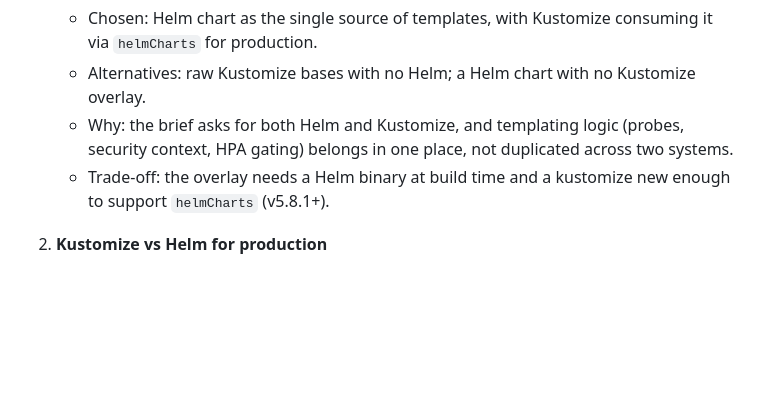
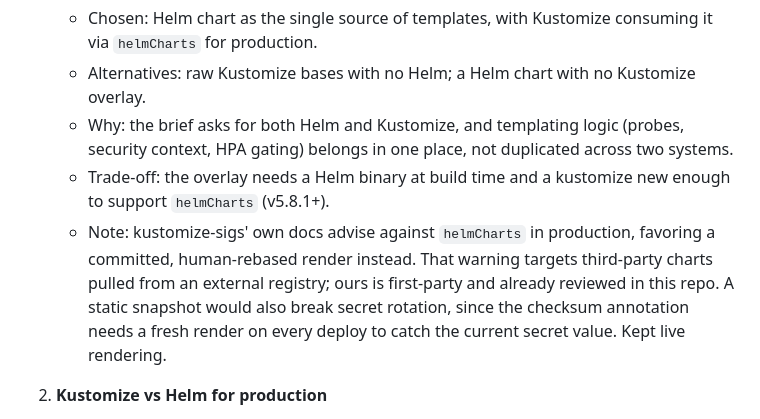
Before and after one commit to ArunKhrishna/data-sync-devops-assignment, a Markdown page: docs/DECISIONS.md, the part around the change. GitHub-like rendering; blank space fills up the shorter version.

Commit message:
Document why helmCharts stays live-rendered in production
kustomize-sigs advises against helmCharts in production, favoring a
committed snapshot re-rendered by hand. That guidance targets third-party
charts; ours is first-party and reviewed in this repo. A static snapshot
would also break secret rotation, which needs a fresh checksum on every
deploy. Recording the deviation instead of switching mechanisms.

```diff
--- a/docs/DECISIONS.md
+++ b/docs/DECISIONS.md
@@ -8,6 +8,11 @@
      context, HPA gating) belongs in one place, not duplicated across two systems.
    - Trade-off: the overlay needs a Helm binary at build time and a kustomize new enough to
      support `helmCharts` (v5.8.1+).
+   - Note: kustomize-sigs' own docs advise against `helmCharts` in production, favoring a
+     committed, human-rebased render instead. That warning targets third-party charts pulled
+     from an external registry; ours is first-party and already reviewed in this repo. A
+     static snapshot would also break secret rotation, since the checksum annotation needs a
+     fresh render on every deploy to catch the current secret value. Kept live rendering.
 
 2. **Kustomize vs Helm for production**
    - Chosen: document both as valid paths, recommend Kustomize for the zone spread patch and
```
